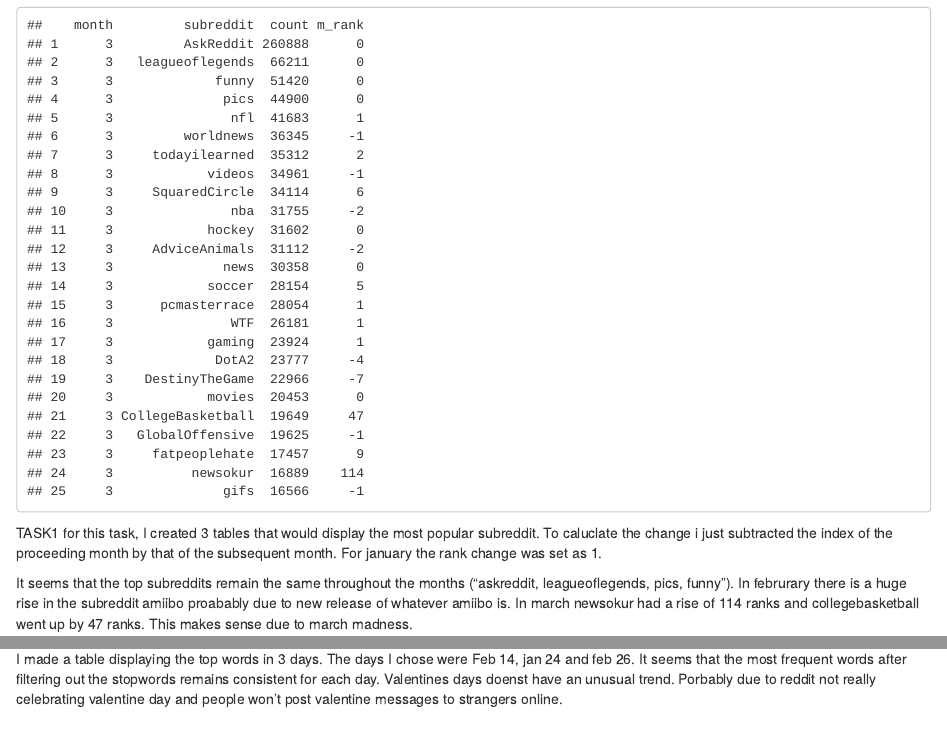
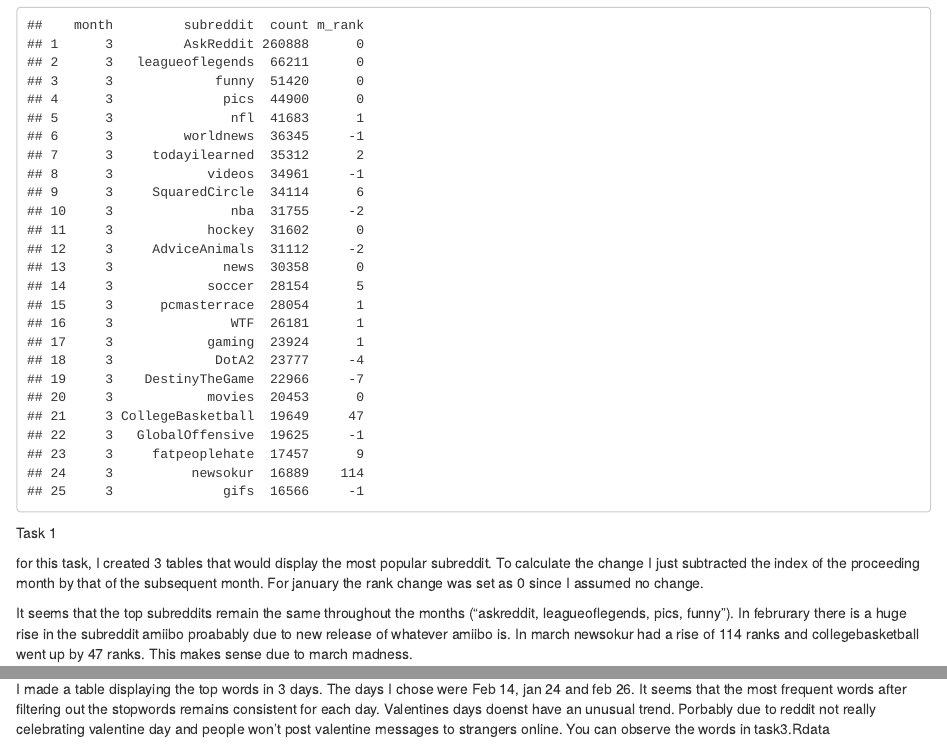
Before and after one commit to bfs6/Team-7_hw6, an R Markdown document (team7.Rmd): the page in a window 1100 px wide, from 1380 px down, and a second part further down, joined at a grey line. Rendered offline with R 4.5, knitr and Pandoc, with nearby package versions.

Commit message:
commit the readme

````diff
--- a/team7.Rmd
+++ b/team7.Rmd
@@ -14,8 +14,9 @@
 res_mar25
 ```
 
-TASK1
-for this task, I created 3 tables that would display the most popular subreddit. To caluclate the change i just subtracted the index of the proceeding month by that of the subsequent month. For january the rank change was set as 1.
+Task 1
+
+for this task, I created 3 tables that would display the most popular subreddit. To calculate the change I just subtracted the index of the proceeding month by that of the subsequent month. For january the rank change was set as 0 since I assumed no change.
 
 It seems that the top subreddits remain the same throughout the months ("askreddit, leagueoflegends, pics, funny"). In februrary there is a huge rise in the subreddit amiibo proabably due to new release of whatever amiibo is. In march newsokur had a rise of 114 ranks and collegebasketball went up by 47 ranks. This makes sense due to march madness.
 
@@ -47,4 +48,4 @@
 
 Task 3
 
-I made a table displaying the top words in 3 days. The days I chose were Feb 14, jan 24 and feb 26. It seems that the most frequent words after filtering out the stopwords remains consistent for each day. Valentines days doenst have an unusual trend. Porbably due to reddit not really celebrating valentine day and people won't post valentine messages to strangers online.
+I made a table displaying the top words in 3 days. The days I chose were Feb 14, jan 24 and feb 26. It seems that the most frequent words after filtering out the stopwords remains consistent for each day. Valentines days doenst have an unusual trend. Porbably due to reddit not really celebrating valentine day and people won't post valentine messages to strangers online. You can observe the words in task3.Rdata
````
Also changed, not shown: team7.Rmd (2 more changed lines).
